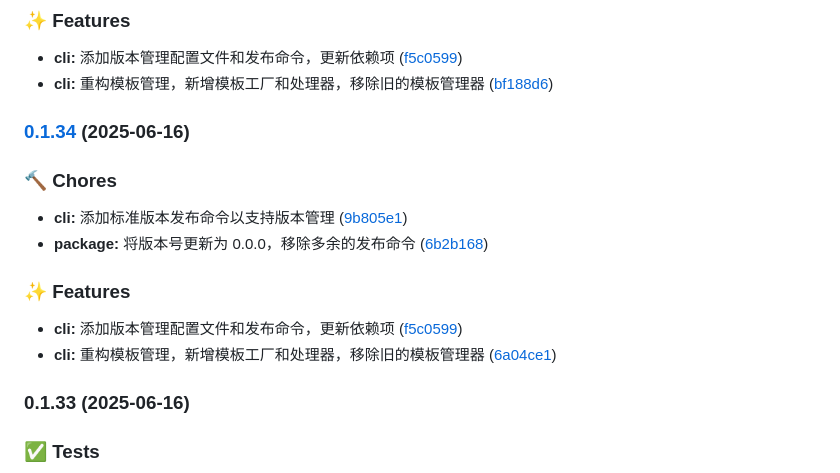
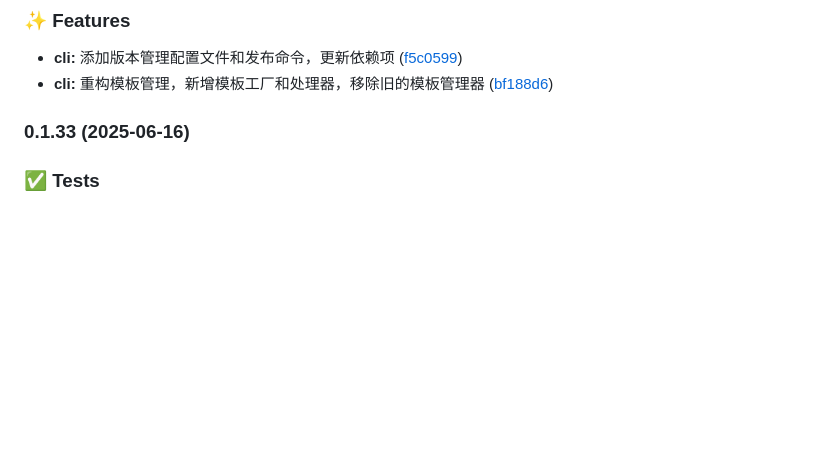
Before and after one commit to huoshan25/hs-cli, a Markdown page: apps/hs-cli/CHANGELOG.md, the part around the change. Rendered like a GitHub page; blank space fills up the shorter version.

Commit message:
chore: 删除重复记录

```diff
--- a/apps/hs-cli/CHANGELOG.md
+++ b/apps/hs-cli/CHANGELOG.md
@@ -15,20 +15,6 @@ All notable changes to this project will be documented in this file. See [standa
 
 * **cli:** 添加版本管理配置文件和发布命令，更新依赖项 ([f5c0599](https://github.com/huoshan25/hs-cli/commit/f5c0599aa9d13e716a27177e2734a1086531cabd))
 * **cli:** 重构模板管理，新增模板工厂和处理器，移除旧的模板管理器 ([bf188d6](https://github.com/huoshan25/hs-cli/commit/bf188d6a93fbe4a1786d2236d89161c0d2202e44))
-
-### [0.1.34](https://github.com/huoshan25/hs-cli/compare/v0.1.33...v0.1.34) (2025-06-16)
-
-
-### 🔨 Chores
-
-* **cli:** 添加标准版本发布命令以支持版本管理 ([9b805e1](https://github.com/huoshan25/hs-cli/commit/9b805e130a965b7641a657387950ca255f9a82e0))
-* **package:** 将版本号更新为 0.0.0，移除多余的发布命令 ([6b2b168](https://github.com/huoshan25/hs-cli/commit/6b2b168a9414772993758d7f0ec48d2b1c1f24ce))
-
-
-### ✨ Features
-
-* **cli:** 添加版本管理配置文件和发布命令，更新依赖项 ([f5c0599](https://github.com/huoshan25/hs-cli/commit/f5c0599aa9d13e716a27177e2734a1086531cabd))
-* **cli:** 重构模板管理，新增模板工厂和处理器，移除旧的模板管理器 ([6a04ce1](https://github.com/huoshan25/hs-cli/commit/6a04ce193275bd81888a96f29ce4aa716cb786e5))
 
 ### 0.1.33 (2025-06-16)
 
```
